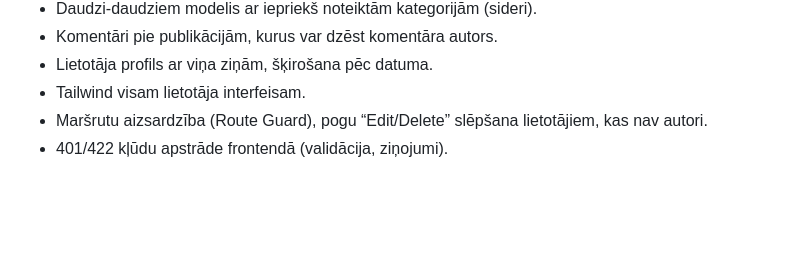
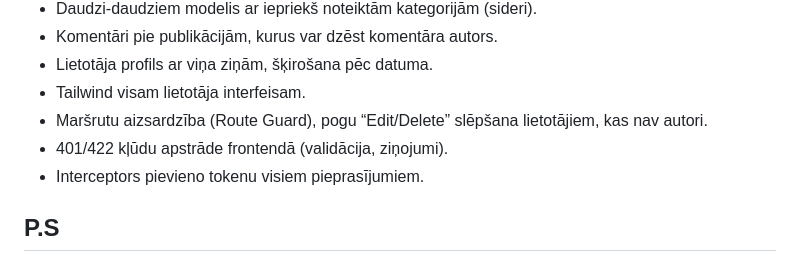
Before and after one commit to Andreyka9999/tech_task_public_platform, a Markdown page: README.md, the part around the change. GitHub-like rendering; blank space fills up the shorter version.

```diff
--- a/README.md
+++ b/README.md
@@ -186,3 +186,7 @@ Parasti tiek izvietots kā parasts Laravel API (PHP-FPM + Nginx/Apache). Neaizmi
 - Tailwind visam lietotāja interfeisam.
 - Maršrutu aizsardzība (Route Guard), pogu “Edit/Delete” slēpšana lietotājiem, kas nav autori.
 - 401/422 kļūdu apstrāde frontendā (validācija, ziņojumi).
+- Interceptors pievieno tokenu visiem pieprasījumiem.
+
+
+## P.S
```
